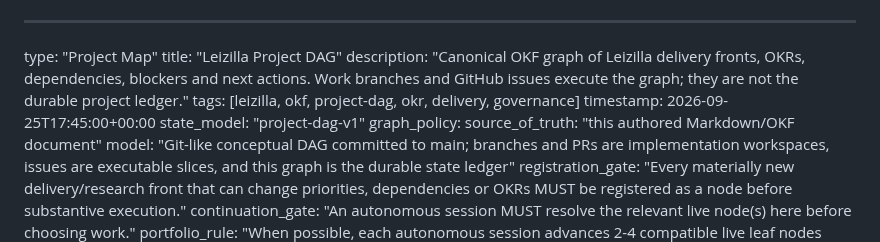
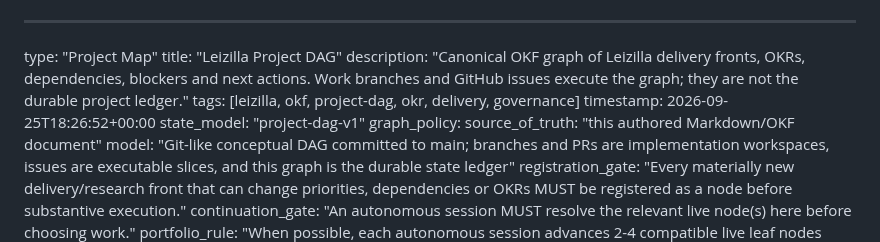
Before and after one commit to franklinbaldo/leizilla, a Markdown page: docs/okf/project-dag.md, the part around one of its changes. Drawn GitHub-style.

```diff
--- a/docs/okf/project-dag.md
+++ b/docs/okf/project-dag.md
@@ -3,7 +3,7 @@ type: "Project Map"
 title: "Leizilla Project DAG"
 description: "Canonical OKF graph of Leizilla delivery fronts, OKRs, dependencies, blockers and next actions. Work branches and GitHub issues execute the graph; they are not the durable project ledger."
 tags: [leizilla, okf, project-dag, okr, delivery, governance]
-timestamp: 2026-09-25T17:45:00+00:00
+timestamp: 2026-09-25T18:26:52+00:00
 state_model: "project-dag-v1"
 graph_policy:
   source_of_truth: "this authored Markdown/OKF document"
```
Also changed, not shown: other parts of docs/okf/project-dag.md (+2 -2 lines).
